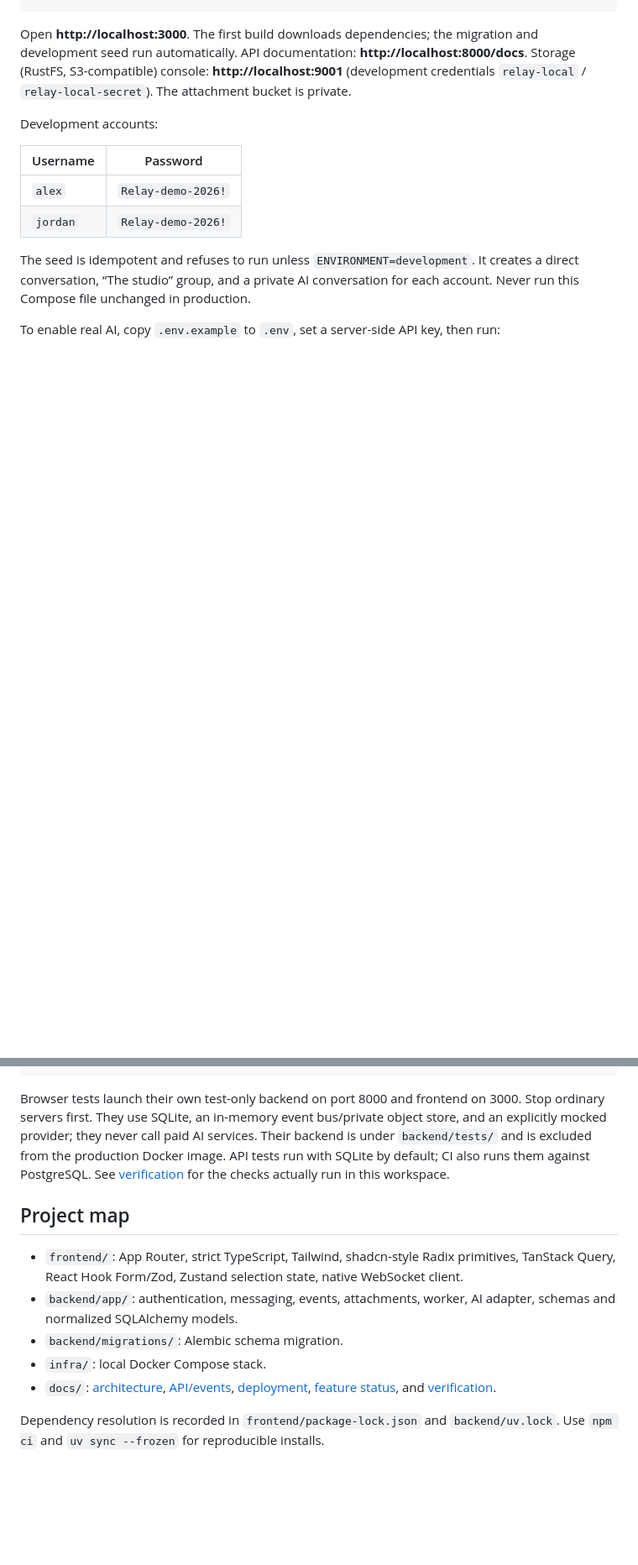
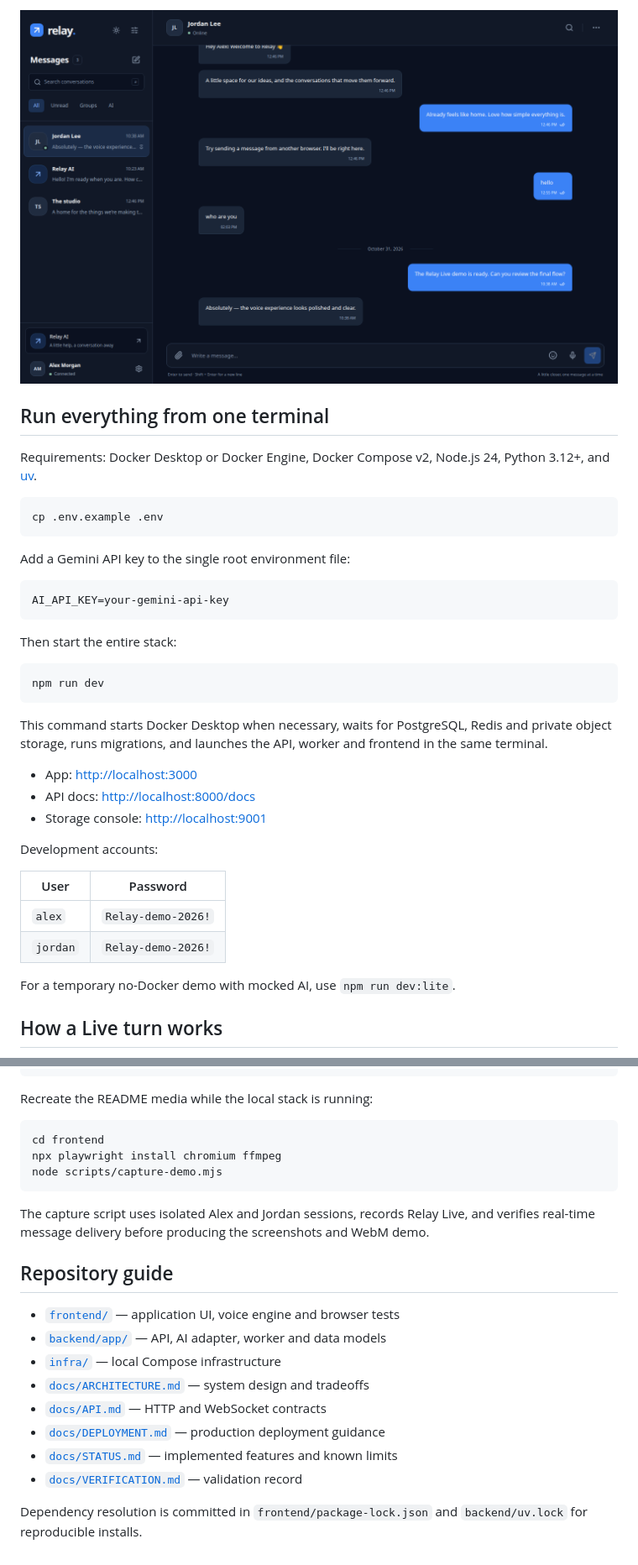
Before and after one commit to Nati1-2/AIchatbotandchatapp, a Markdown page: README.md, 2 parts joined by grey strips. Shown at 84% size. Rendered like a GitHub page; pictures changed too: docs/screenshots/messaging.png; blank space fills up the shorter version.

````diff
--- a/README.md
+++ b/README.md
@@ -11,15 +47,42 @@ docker compose -f infra/compose.yaml up --build
+![A real-time conversation between Alex and Jordan](docs/screenshots/messaging.png)
+
+## Run everything from one terminal
+
+Requirements: Docker Desktop or Docker Engine, Docker Compose v2, Node.js 24,
+Python 3.12+, and [uv](https://docs.astral.sh/uv/).
+
+```bash
+cp .env.example .env
 ```
 
-Open **http://localhost:3000**. The first build downloads dependencies; the migration and development seed run automatically. API documentation: **http://localhost:8000/docs**. Storage (RustFS, S3-compatible) console: **http://localhost:9001** (development credentials `relay-local` / `relay-local-secret`). The attachment bucket is private.
+Add a Gemini API key to the single root environment file:
+
+```env
+AI_API_KEY=your-gemini-api-key
+```
+
+Then start the entire stack:
+
+```bash
+npm run dev
+```
+
+This command starts Docker Desktop when necessary, waits for PostgreSQL, Redis
+and private object storage, runs migrations, and launches the API, worker and
+frontend in the same terminal.
+
+- App: <http://localhost:3000>
+- API docs: <http://localhost:8000/docs>
+- Storage console: <http://localhost:9001>
 
 Development accounts:
 
-| Username | Password |
+| User | Password |
 | --- | --- |
 | `alex` | `Relay-demo-2026!` |
 | `jordan` | `Relay-demo-2026!` |
 
-The seed is idempotent and refuses to run unless `ENVIRONMENT=development`. It creates a direct conversation, “The studio” group, and a private AI conversation for each account. Never run this Compose file unchanged in production.
+For a temporary no-Docker demo with mocked AI, use `npm run dev:lite`.
 
-To enable real AI, copy `.env.example` to `.env`, set a server-side API key, then run:
+## How a Live turn works
 
@@ -107,14 +138,28 @@ npx playwright install chromium
 npm run test:e2e
 ```
 
-Browser tests launch their own test-only backend on port 8000 and frontend on 3000. Stop ordinary servers first. They use SQLite, an in-memory event bus/private object store, and an explicitly mocked provider; they never call paid AI services. Their backend is under `backend/tests/` and is excluded from the production Docker image. API tests run with SQLite by default; CI also runs them against PostgreSQL. See [verification](docs/VERIFICATION.md) for the checks actually run in this workspace.
+Recreate the README media while the local stack is running:
 
-## Project map
+```bash
+cd frontend
+npx playwright install chromium ffmpeg
+node scripts/capture-demo.mjs
+```
 
-- `frontend/`: App Router, strict TypeScript, Tailwind, shadcn-style Radix primitives, TanStack Query, React Hook Form/Zod, Zustand selection state, native WebSocket client.
-- `backend/app/`: authentication, messaging, events, attachments, worker, AI adapter, schemas and normalized SQLAlchemy models.
-- `backend/migrations/`: Alembic schema migration.
-- `infra/`: local Docker Compose stack.
-- `docs/`: [architecture](docs/ARCHITECTURE.md), [API/events](docs/API.md), [deployment](docs/DEPLOYMENT.md), [feature status](docs/STATUS.md), and [verification](docs/VERIFICATION.md).
+The capture script uses isolated Alex and Jordan sessions, records Relay Live,
+and verifies real-time message delivery before producing the screenshots and
+WebM demo.
 
-Dependency resolution is recorded in `frontend/package-lock.json` and `backend/uv.lock`. Use `npm ci` and `uv sync --frozen` for reproducible installs.
+## Repository guide
+
+- [`frontend/`](frontend/) — application UI, voice engine and browser tests
+- [`backend/app/`](backend/app/) — API, AI adapter, worker and data models
+- [`infra/`](infra/) — local Compose infrastructure
+- [`docs/ARCHITECTURE.md`](docs/ARCHITECTURE.md) — system design and tradeoffs
+- [`docs/API.md`](docs/API.md) — HTTP and WebSocket contracts
+- [`docs/DEPLOYMENT.md`](docs/DEPLOYMENT.md) — production deployment guidance
+- [`docs/STATUS.md`](docs/STATUS.md) — implemented features and known limits
+- [`docs/VERIFICATION.md`](docs/VERIFICATION.md) — validation record
+
+Dependency resolution is committed in `frontend/package-lock.json` and
+`backend/uv.lock` for reproducible installs.
````
Also changed, not shown: other parts of README.md (+77 -73 lines), docs/screenshots/ai-voice-live.png (added), docs/screenshots/desktop.png (deleted), docs/screenshots/mobile.png (deleted), 15 other files.
